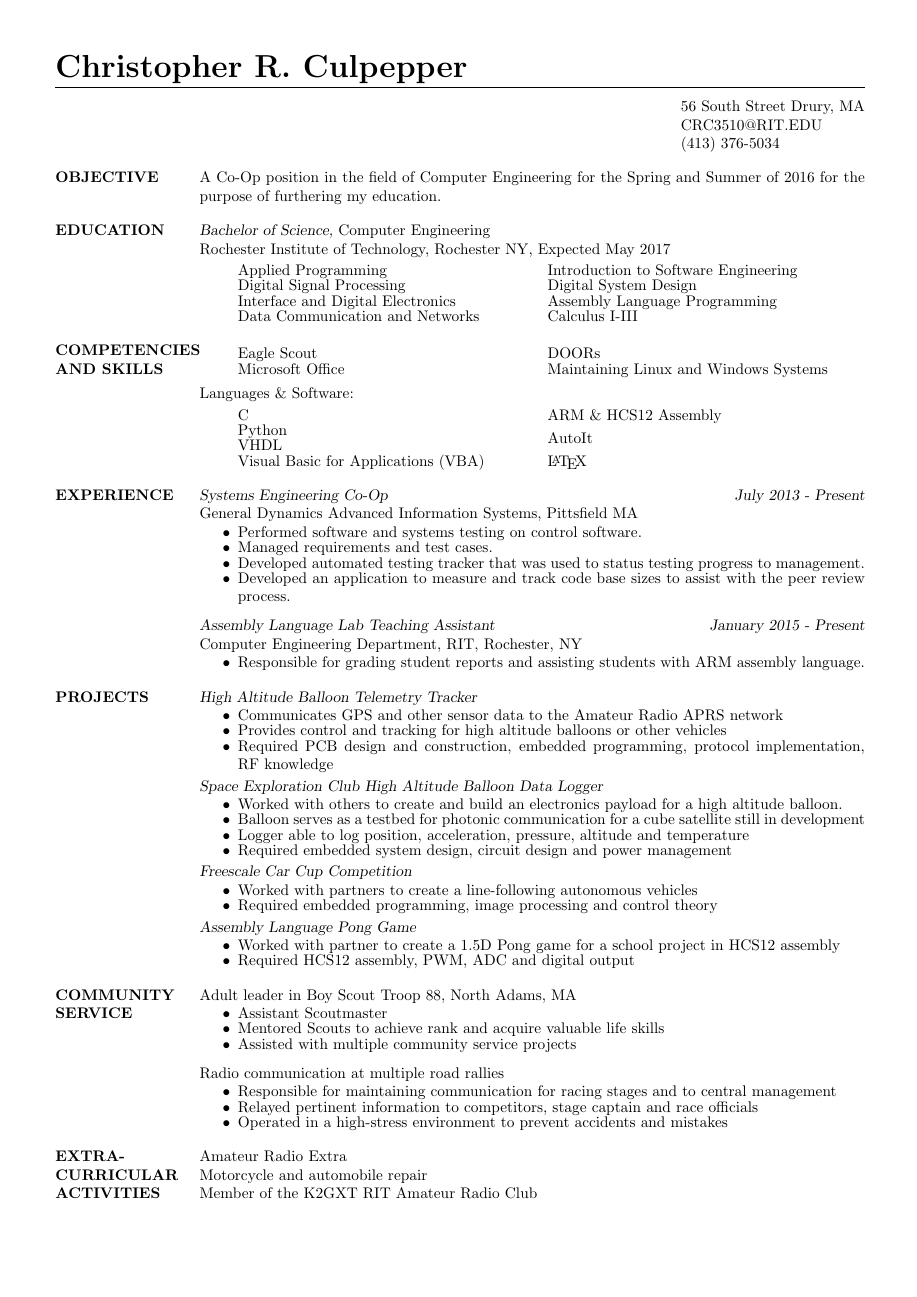
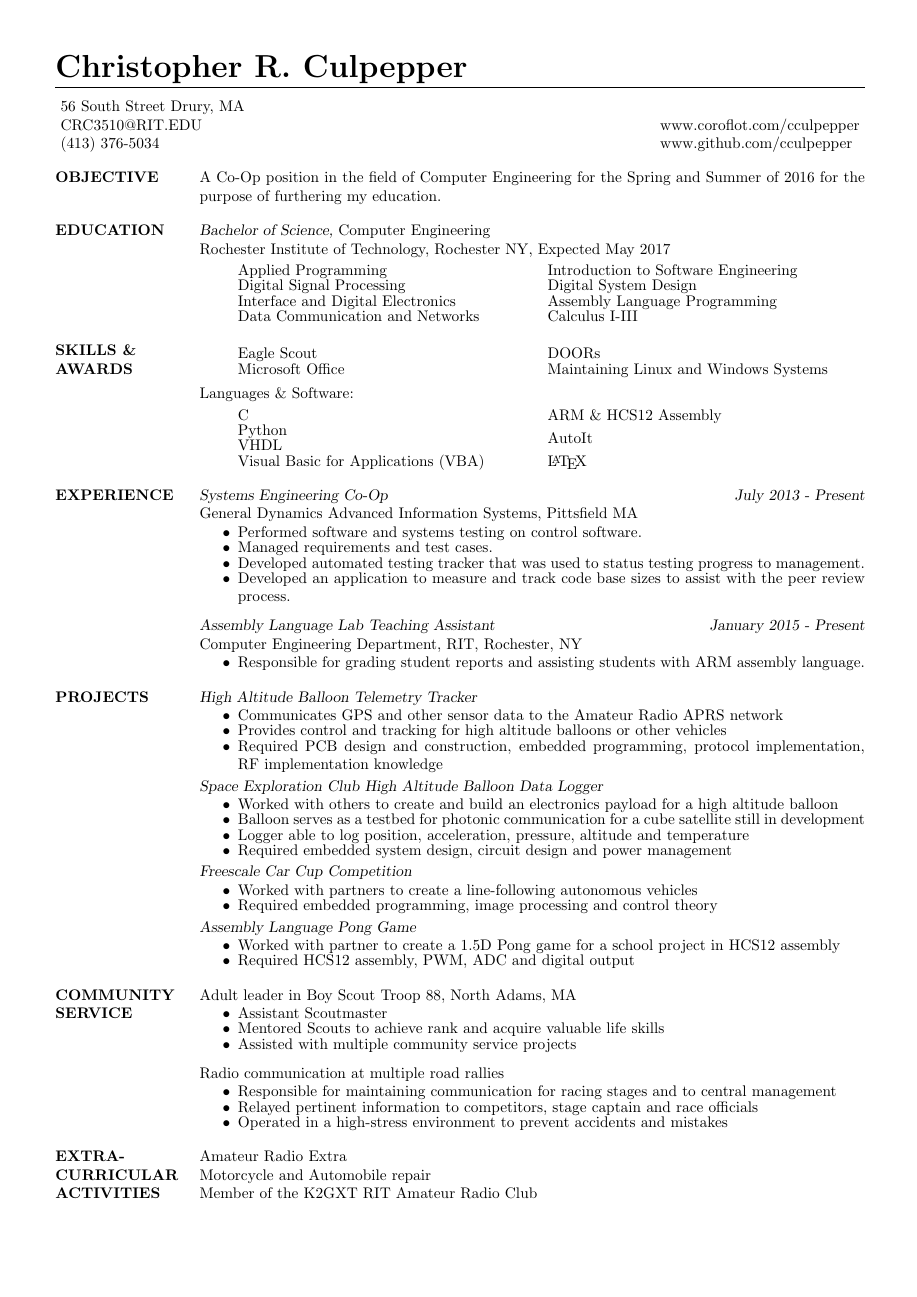
Before and after one commit to thatging3rkid/resume, a LaTeX CV (CCulpepper-Resume.tex, which reads res.cls): the whole page. Compiled offline with pdfLaTeX.

Commit message:
Made it look better
Changed competencies to skills.
Added websites.
Tested.

```diff
--- a/CCulpepper-Resume.tex
+++ b/CCulpepper-Resume.tex
@@ -14,7 +14,8 @@
 \address{56 South Street Drury, MA}
 \address{CRC3510@RIT.EDU}
 \address{(413) 376-5034}
-
+\website{www.coroflot.com/cculpepper}
+\website{www.github.com/cculpepper}
 
 \begin{resume}
  \setlength\multicolsep{2pt}
@@ -45,7 +46,7 @@
 					\end{itemize}
 				\end{multicols}
 
-\section{COMPETENCIES AND SKILLS}
+\section{SKILLS \& AWARDS}
 	%\\[-5ex]
 		\begin{multicols}{2}
 			\begin{itemize}
@@ -107,13 +108,13 @@
 		\begin{itemize} \itemsep -2pt
 			\item Communicates GPS and other sensor data to the Amateur Radio APRS network
 			\item Provides control and tracking for high altitude balloons or other vehicles
-			\item Required PCB design and construction, embedded programming, protocol implementation, RF knowledge
+			\item Required PCB design and construction, embedded programming, protocol implementation, RF implementation knowledge
 		\end{itemize}
 
 	\vspace{-10pt}
 	{\sl Space Exploration Club High Altitude Balloon Data Logger}
 		\begin{itemize} \itemsep -2pt
-			\item Worked with others to create and build an electronics payload for a high altitude balloon.
+			\item Worked with others to create and build an electronics payload for a high altitude balloon
 			\item Balloon serves as a testbed for photonic communication for a cube satellite still in development
 			\item Logger able to log position, acceleration, pressure, altitude and temperature
 			\item Required embedded system design, circuit design and power management
@@ -148,7 +149,7 @@
 
 \section{EXTRA-CURRICULAR \\ ACTIVITIES}
 	Amateur Radio Extra\\
-	Motorcycle and automobile repair\\
+	Motorcycle and Automobile repair\\
 	%Camping and hiking\\
 	Member of the K2GXT RIT Amateur Radio Club\\
 
--- a/res.cls
+++ b/res.cls
@@ -248,11 +248,17 @@
     % do nothing
   }{%
     \leavevmode\hbox to \textwidth
-      {\hfill\vbox
+      {
+		  \vbox
 		  {\hbox{\@addressone}
 		   \hbox{\@addresstwo}
 		   \hbox{\@addressthree}
 		  }%
+		  \hfill
+		  \vbox
+		  {
+			\hbox{\@websiteone}
+			\hbox{\@websitetwo}}
       }\par
   }
 \endgroup}
@@ -506,6 +512,14 @@
   		{\@ifundefined{@addresstwo}
 			{\def\@addresstwo{#1}}
   			{\def\@addressthree{#1}}}}
+\def\website#1{
+  \@ifundefined{@websiteone}
+  	{\def\@websiteone{#1}}
+  		{\@ifundefined{@websitetwo}
+			{\def\@websitetwo{#1}}
+              %{\def\@websitethree{#1}}
+		}
+	}
 
 %%%%%%%%%%%%%%%%%%%%%%%%%%%%%%%%%%%%%%%%%%%%%%%%%%%%%%%%%%%%%
 % if you want to print your name and address is a slightly
```
Also changed, not shown: CCulpepper-Resume.pdf, 3 other files.
